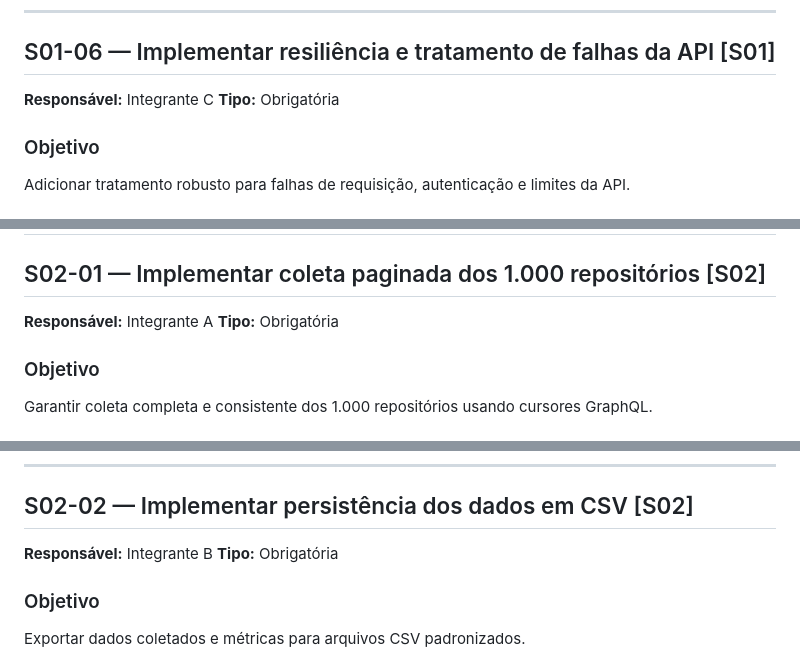
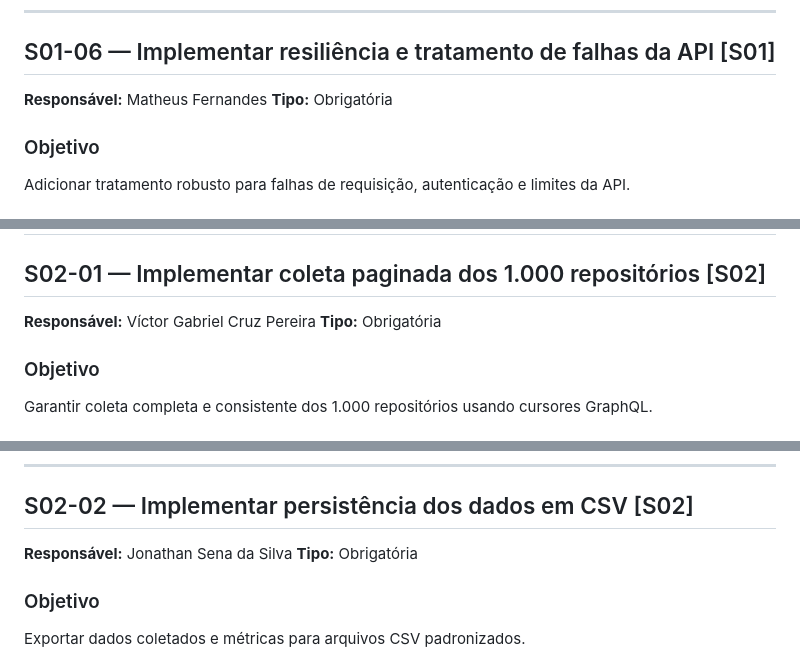
Before and after one commit to Victorgabrielcruz/lab-medicao-e-experimentacao-de-software, a Markdown page: docs/tasks.md, 3 parts joined by grey strips. Rendered like a GitHub page.

```diff
--- a/docs/tasks.md
+++ b/docs/tasks.md
@@ -263,7 +263,7 @@ Kanban operacional com rastreabilidade por Issue.
 
 ## S01-06 — Implementar resiliência e tratamento de falhas da API [S01]
 
-**Responsável:** Integrante C
+**Responsável:** Matheus Fernandes
 **Tipo:** Obrigatória
 
 ### Objetivo
@@ -304,7 +304,7 @@ Coleta mais resiliente a instabilidades e limites da API.
 
 ## S02-01 — Implementar coleta paginada dos 1.000 repositórios [S02]
 
-**Responsável:** Integrante A
+**Responsável:** Víctor Gabriel Cruz Pereira
 **Tipo:** Obrigatória
 
 ### Objetivo
@@ -345,7 +345,7 @@ Pipeline de coleta completo para amostra oficial.
 
 ## S02-02 — Implementar persistência dos dados em CSV [S02]
 
-**Responsável:** Integrante B
+**Responsável:** Jonathan Sena da Silva
 **Tipo:** Obrigatória
 
 ### Objetivo
```
Also changed, not shown: other parts of docs/tasks.md (+14 -14 lines).
